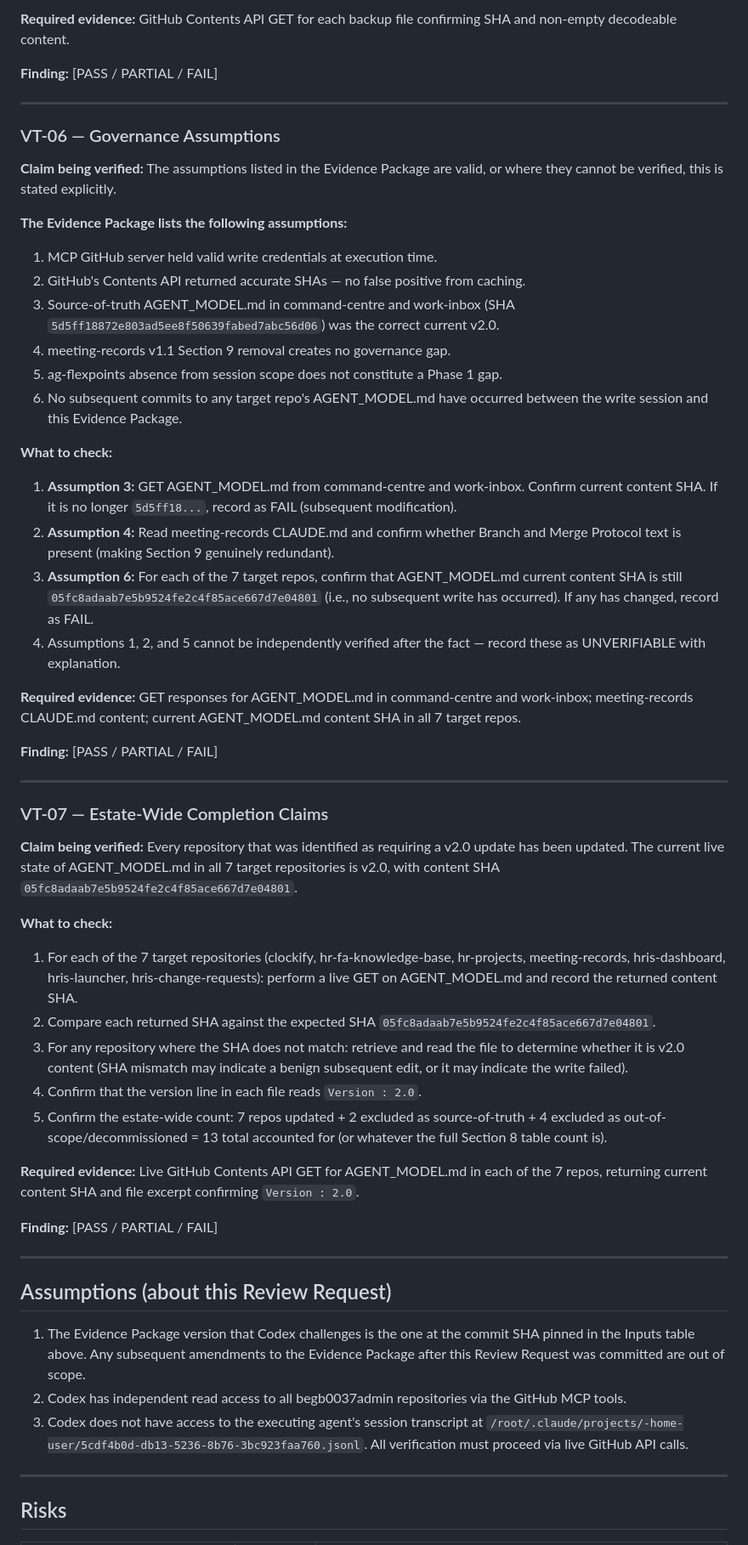
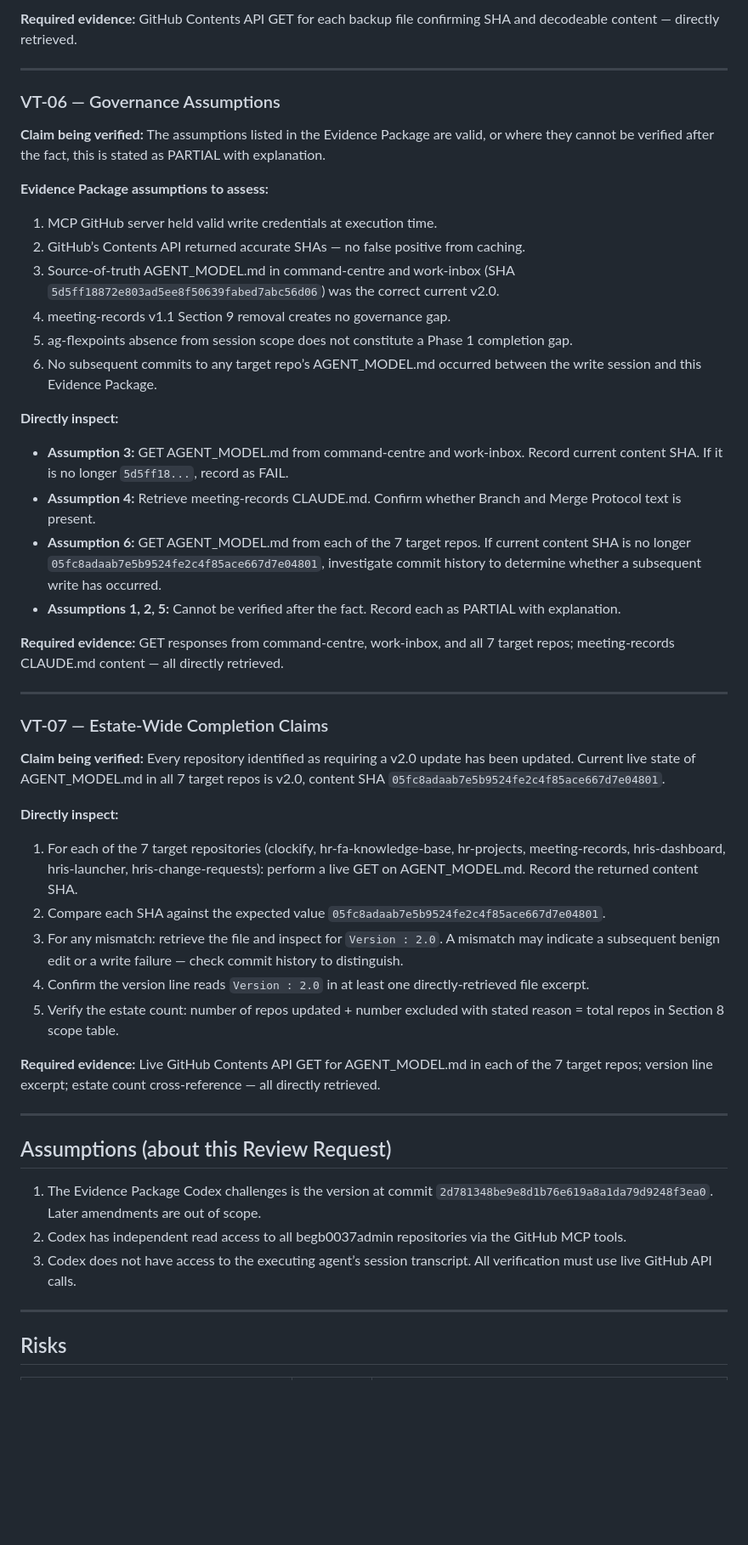
Before and after one commit to begb0037admin/command-centre, a Markdown page: governance/evidence/PHASE_1_REVIEW_REQUEST.md, the part around one of its changes. Shown at 85% size. Drawn GitHub-style; blank space fills up the shorter version.

```diff
--- a/governance/evidence/PHASE_1_REVIEW_REQUEST.md
+++ b/governance/evidence/PHASE_1_REVIEW_REQUEST.md
@@ -170,57 +167,50 @@ Every verification task listed below must receive a finding. VT items with no fi
 
-**Required evidence:** GitHub Contents API GET for each backup file confirming SHA and non-empty decodeable content.
-
-**Finding:** [PASS / PARTIAL / FAIL]
+**Required evidence:** GitHub Contents API GET for each backup file confirming SHA and decodeable content — directly retrieved.
 
 ---
 
 ### VT-06 — Governance Assumptions
 
-**Claim being verified:** The assumptions listed in the Evidence Package are valid, or where they cannot be verified, this is stated explicitly.
+**Claim being verified:** The assumptions listed in the Evidence Package are valid, or where they cannot be verified after the fact, this is stated as PARTIAL with explanation.
 
-**The Evidence Package lists the following assumptions:**
-
+**Evidence Package assumptions to assess:**
 1. MCP GitHub server held valid write credentials at execution time.
-2. GitHub's Contents API returned accurate SHAs — no false positive from caching.
+2. GitHub’s Contents API returned accurate SHAs — no false positive from caching.
 3. Source-of-truth AGENT_MODEL.md in command-centre and work-inbox (SHA `5d5ff18872e803ad5ee8f50639fabed7abc56d06`) was the correct current v2.0.
 4. meeting-records v1.1 Section 9 removal creates no governance gap.
-5. ag-flexpoints absence from session scope does not constitute a Phase 1 gap.
-6. No subsequent commits to any target repo's AGENT_MODEL.md have occurred between the write session and this Evidence Package.
+5. ag-flexpoints absence from session scope does not constitute a Phase 1 completion gap.
+6. No subsequent commits to any target repo’s AGENT_MODEL.md occurred between the write session and this Evidence Package.
 
-**What to check:**
-1. **Assumption 3:** GET AGENT_MODEL.md from command-centre and work-inbox. Confirm current content SHA. If it is no longer `5d5ff18...`, record as FAIL (subsequent modification).
-2. **Assumption 4:** Read meeting-records CLAUDE.md and confirm whether Branch and Merge Protocol text is present (making Section 9 genuinely redundant).
-3. **Assumption 6:** For each of the 7 target repos, confirm that AGENT_MODEL.md current content SHA is still `05fc8adaab7e5b9524fe2c4f85ace667d7e04801` (i.e., no subsequent write has occurred). If any has changed, record as FAIL.
-4. Assumptions 1, 2, and 5 cannot be independently verified after the fact — record these as UNVERIFIABLE with explanation.
+**Directly inspect:**
+- **Assumption 3:** GET AGENT_MODEL.md from command-centre and work-inbox. Record current content SHA. If it is no longer `5d5ff18...`, record as FAIL.
+- **Assumption 4:** Retrieve meeting-records CLAUDE.md. Confirm whether Branch and Merge Protocol text is present.
+- **Assumption 6:** GET AGENT_MODEL.md from each of the 7 target repos. If current content SHA is no longer `05fc8adaab7e5b9524fe2c4f85ace667d7e04801`, investigate commit history to determine whether a subsequent write has occurred.
+- **Assumptions 1, 2, 5:** Cannot be verified after the fact. Record each as PARTIAL with explanation.
 
-**Required evidence:** GET responses for AGENT_MODEL.md in command-centre and work-inbox; meeting-records CLAUDE.md content; current AGENT_MODEL.md content SHA in all 7 target repos.
-
-**Finding:** [PASS / PARTIAL / FAIL]
+**Required evidence:** GET responses from command-centre, work-inbox, and all 7 target repos; meeting-records CLAUDE.md content — all directly retrieved.
 
 ---
 
 ### VT-07 — Estate-Wide Completion Claims
 
-**Claim being verified:** Every repository that was identified as requiring a v2.0 update has been updated. The current live state of AGENT_MODEL.md in all 7 target repositories is v2.0, with content SHA `05fc8adaab7e5b9524fe2c4f85ace667d7e04801`.
+**Claim being verified:** Every repository identified as requiring a v2.0 update has been updated. Current live state of AGENT_MODEL.md in all 7 target repos is v2.0, content SHA `05fc8adaab7e5b9524fe2c4f85ace667d7e04801`.
 
-**What to check:**
-1. For each of the 7 target repositories (clockify, hr-fa-knowledge-base, hr-projects, meeting-records, hris-dashboard, hris-launcher, hris-change-requests): perform a live GET on AGENT_MODEL.md and record the returned content SHA.
-2. Compare each returned SHA against the expected SHA `05fc8adaab7e5b9524fe2c4f85ace667d7e04801`.
-3. For any repository where the SHA does not match: retrieve and read the file to determine whether it is v2.0 content (SHA mismatch may indicate a benign subsequent edit, or it may indicate the write failed).
-4. Confirm that the version line in each file reads `Version : 2.0`.
-5. Confirm the estate-wide count: 7 repos updated + 2 excluded as source-of-truth + 4 excluded as out-of-scope/decommissioned = 13 total accounted for (or whatever the full Section 8 table count is).
+**Directly inspect:**
+1. For each of the 7 target repositories (clockify, hr-fa-knowledge-base, hr-projects, meeting-records, hris-dashboard, hris-launcher, hris-change-requests): perform a live GET on AGENT_MODEL.md. Record the returned content SHA.
+2. Compare each SHA against the expected value `05fc8adaab7e5b9524fe2c4f85ace667d7e04801`.
+3. For any mismatch: retrieve the file and inspect for `Version : 2.0`. A mismatch may indicate a subsequent benign edit or a write failure — check commit history to distinguish.
+4. Confirm the version line reads `Version : 2.0` in at least one directly-retrieved file excerpt.
+5. Verify the estate count: number of repos updated + number excluded with stated reason = total repos in Section 8 scope table.
 
-**Required evidence:** Live GitHub Contents API GET for AGENT_MODEL.md in each of the 7 repos, returning current content SHA and file excerpt confirming `Version : 2.0`.
-
-**Finding:** [PASS / PARTIAL / FAIL]
+**Required evidence:** Live GitHub Contents API GET for AGENT_MODEL.md in each of the 7 target repos; version line excerpt; estate count cross-reference — all directly retrieved.
 
 ---
 
 ## Assumptions (about this Review Request)
 
-1. The Evidence Package version that Codex challenges is the one at the commit SHA pinned in the Inputs table above. Any subsequent amendments to the Evidence Package after this Review Request was committed are out of scope.
+1. The Evidence Package Codex challenges is the version at commit `2d781348be9e8d1b76e619a8a1da79d9248f3ea0`. Later amendments are out of scope.
 2. Codex has independent read access to all begb0037admin repositories via the GitHub MCP tools.
-3. Codex does not have access to the executing agent's session transcript at `/root/.claude/projects/-home-user/5cdf4b0d-db13-5236-8b76-3bc923faa760.jsonl`. All verification must proceed via live GitHub API calls.
+3. Codex does not have access to the executing agent’s session transcript. All verification must use live GitHub API calls.
 
 ---
 
```
Also changed, not shown: other parts of governance/evidence/PHASE_1_REVIEW_REQUEST.md (+96 -122 lines), governance/evidence/PHASE_1_EVIDENCE_PACKAGE.md (+108 -123 lines).
